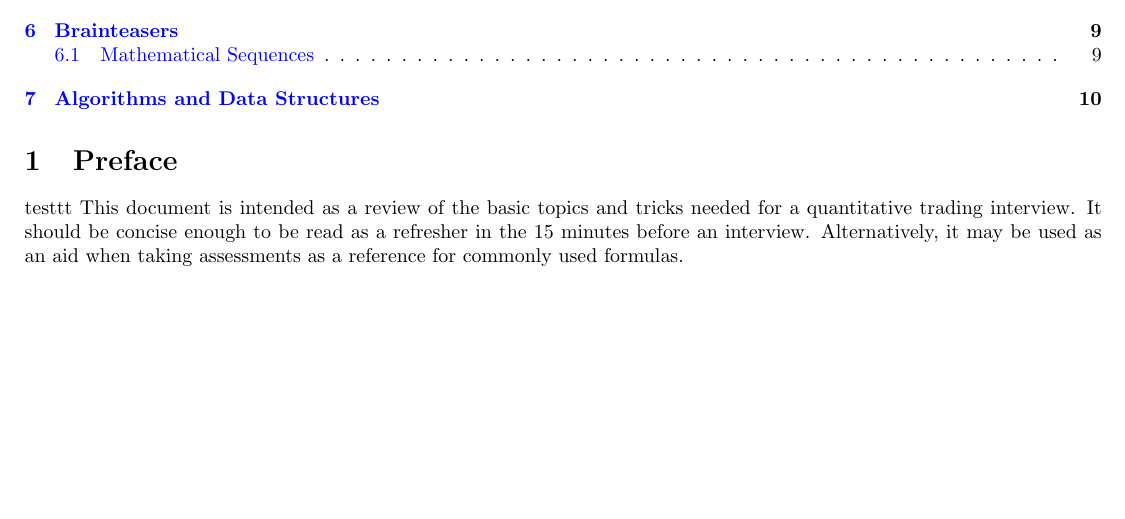
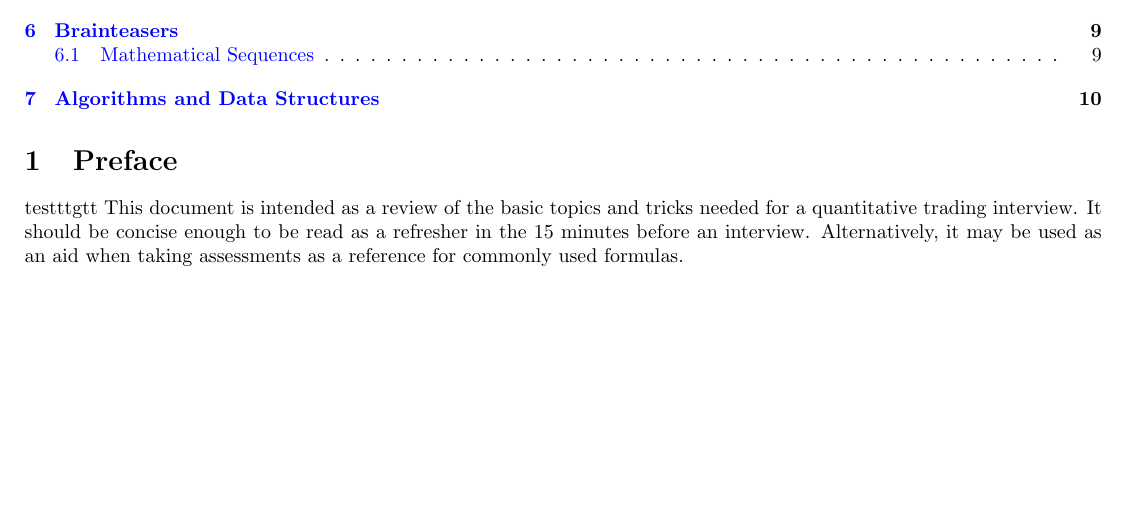
Before and after one commit to mmy32/Quant-Interview-Review-Sheet-CornellMFE2026, a LaTeX document (main.tex): part of page 1 of 11, cut so that both start at the same text. Compiled offline with pdfLaTeX.

Commit message:
Update main.tex

```diff
--- a/main.tex
+++ b/main.tex
@@ -20,7 +20,7 @@
 \tableofcontents
 
 \section{Preface}
-testtt
+testttgtt
 This document is intended as a review of the basic topics and tricks needed for a quantitative trading interview. It should be concise enough to be read as a refresher in the 15 minutes before an interview. Alternatively, it may be used as an aid when taking assessments as a reference for commonly used formulas.
 
 \newpage
```
